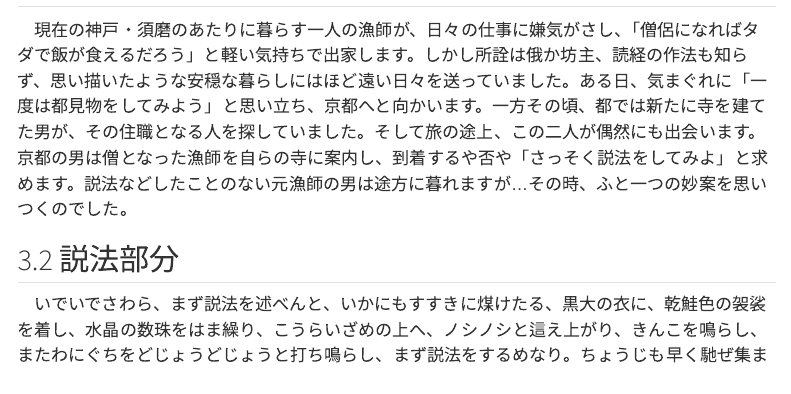
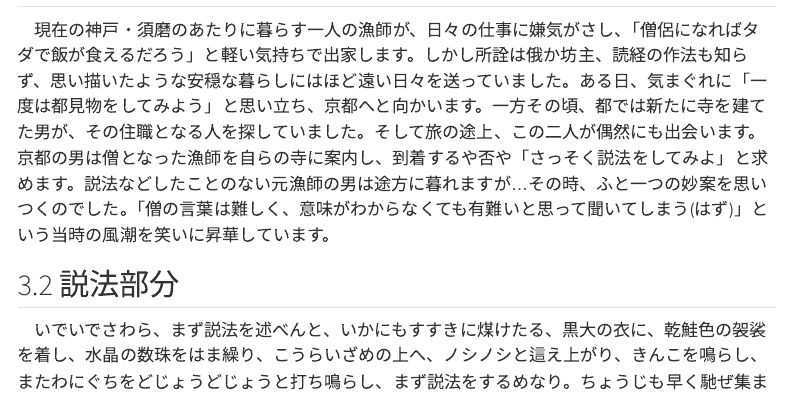
Before and after one commit to Shuntaro-Ono/20251101_shuko_yuki_reception, a Quarto document (wedding_reception_kyogen.qmd): the page in a window 1100 px wide, from 2040 px down. Rendered offline with R 4.5, knitr and Pandoc in place of Quarto, with nearby package versions; menus at the side of the page are left out.

Commit message:
Update wedding_reception_kyogen.qmd

```diff
--- a/wedding_reception_kyogen.qmd
+++ b/wedding_reception_kyogen.qmd
@@ -66,7 +66,7 @@ figcaption {
 
 ## あらすじ
 
-　現在の神戸・須磨のあたりに暮らす一人の漁師が、日々の仕事に嫌気がさし、「僧侶になればタダで飯が食えるだろう」と軽い気持ちで出家します。しかし所詮は俄か坊主、読経の作法も知らず、思い描いたような安穏な暮らしにはほど遠い日々を送っていました。ある日、気まぐれに「一度は都見物をしてみよう」と思い立ち、京都へと向かいます。一方その頃、都では新たに寺を建てた男が、その住職となる人を探していました。そして旅の途上、この二人が偶然にも出会います。京都の男は僧となった漁師を自らの寺に案内し、到着するや否や「さっそく説法をしてみよ」と求めます。説法などしたことのない元漁師の男は途方に暮れますが…その時、ふと一つの妙案を思いつくのでした。　<br>
+　現在の神戸・須磨のあたりに暮らす一人の漁師が、日々の仕事に嫌気がさし、「僧侶になればタダで飯が食えるだろう」と軽い気持ちで出家します。しかし所詮は俄か坊主、読経の作法も知らず、思い描いたような安穏な暮らしにはほど遠い日々を送っていました。ある日、気まぐれに「一度は都見物をしてみよう」と思い立ち、京都へと向かいます。一方その頃、都では新たに寺を建てた男が、その住職となる人を探していました。そして旅の途上、この二人が偶然にも出会います。京都の男は僧となった漁師を自らの寺に案内し、到着するや否や「さっそく説法をしてみよ」と求めます。説法などしたことのない元漁師の男は途方に暮れますが…その時、ふと一つの妙案を思いつくのでした。「僧の言葉は難しく、意味がわからなくても有難いと思って聞いてしまう(はず)」という当時の風潮を笑いに昇華しています。　<br>
 
 ## 説法部分
 
```
